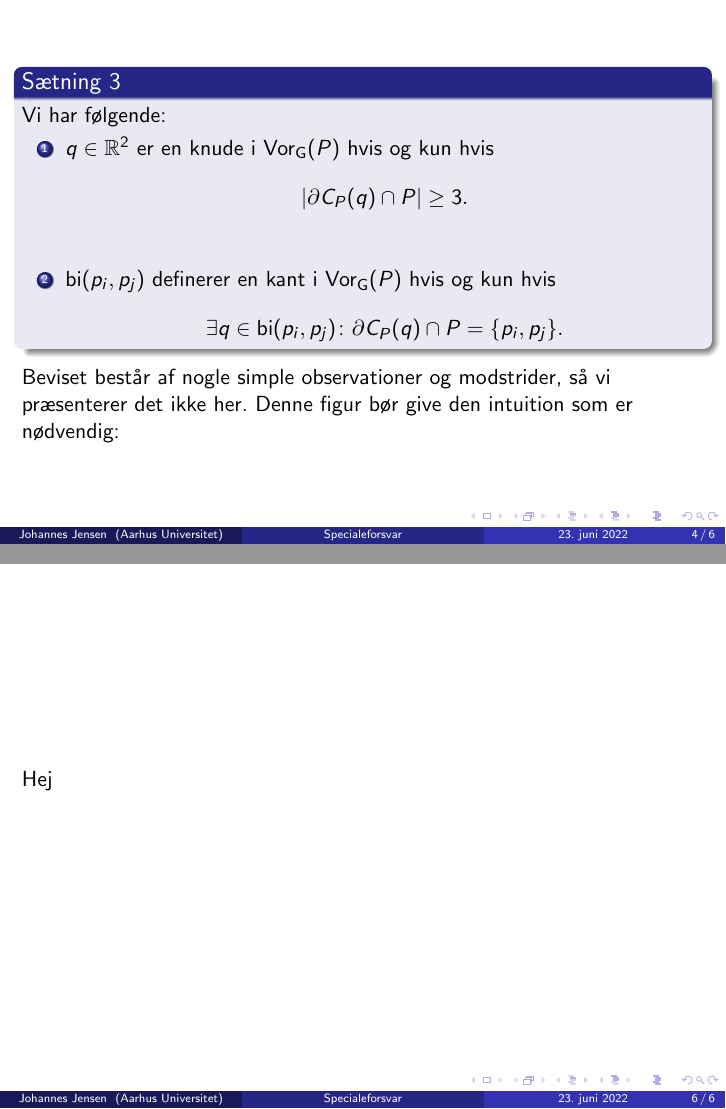
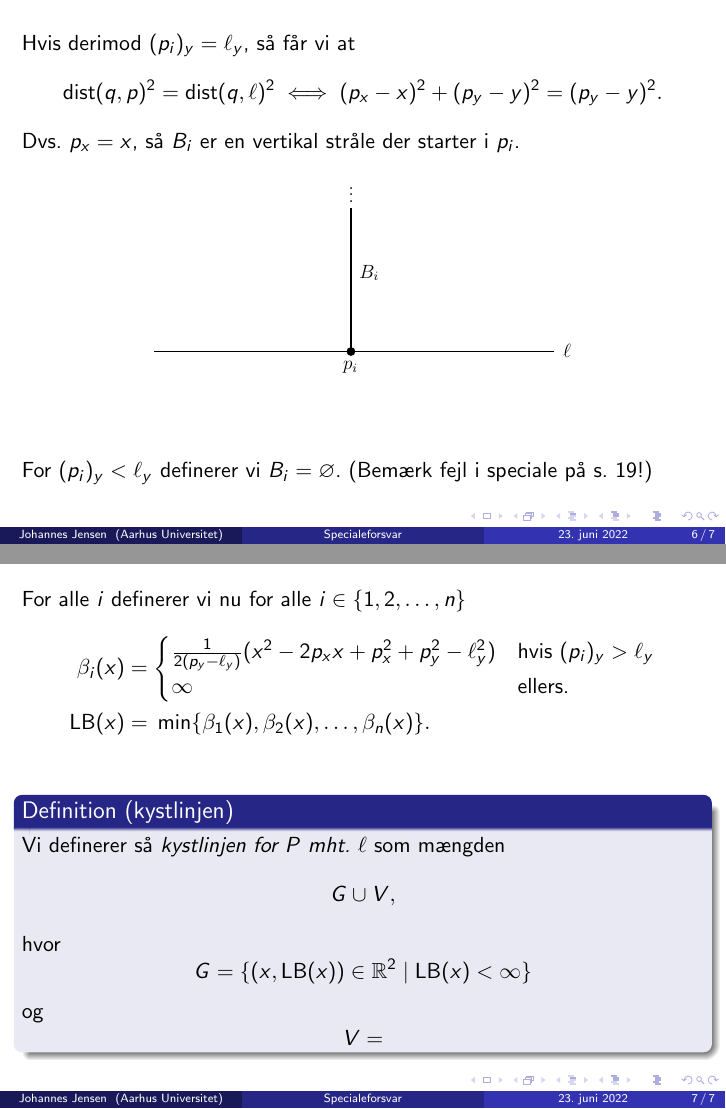
Before and after one commit to FunByJohn/speciale, LaTeX slides (slides/slides.tex): pages 19 and 22 of 22 before the commit and pages 32 and 42 of 42 after it, joined at a grey line. Compiled offline with pdfLaTeX.

Commit message:
Making slides jun 23 16:56

```diff
--- a/slides/slides.tex
+++ b/slides/slides.tex
@@ -495,3 +495,2 @@ Beviset består af nogle simple observationer og modstrider, så vi præsenterer
 \begin{frame}
 \pause
-Hej
@@ -500 +512,101 @@ Hej
+\begin{frame}
+\pause
+Givet et punkt $p = (p_x, p_y) \in \R^2$ \pause og en sweep line $\ell \colon y = \ell_y$ \pause så er
+\[
+	\dist(p, \ell) = \abs{p_y - \ell_y}.
+\]
+\pause Vi definerer så
+\[
+	B_i = \makeset{q \in \R^2}{\dist(q, p_i) = \dist(q, \ell)}
+\]
+for alle $i \in \curly{1, 2, \ldots, n}$.
+\end{frame}
+
+\begin{frame}
+\pause
+Hvis $(p_i)_y > \ell_y$ \pause så kan vi parametrisere $B_i$ som en parabel: \pause
+\[
+	\includegraphics[scale=0.5]{../images/hyperbola_intro}
+\]
+\pause Lad $p = (p_x, p_y)$ beskrive $p_i$ \pause og lad $q = (x, y) \in B_i$. \pause Vi kigger så på
+\[
+	\dist(q, p)^2 = \dist(q, \ell)^2 \pause \iff (p_x - x)^2 + (p_y - y)^2 = (y - \ell_y)^2.
+\]
+\pause Da $p_y \neq \ell_y$ kan vi omskrive til
+\[
+	y = \frac{1}{2(p_y - \ell_y)} (x^2 - 2 p_x x + p_x^2 + p_y^2 - \ell_y^2),
+\]
+\pause hvilket parametriserer $B_i$ hvis $(p_i)_y > \ell_y$.
+\end{frame}
+
+\begin{frame}
+\pause
+Hvis derimod $(p_i)_y = \ell_y$\pause, så får vi at
+\[
+	\dist(q, p)^2 = \dist(q, \ell)^2 \pause \iff (p_x - x)^2 + (p_y - y)^2 = (p_y - y)^2.
+\]
+\pause Dvs. $p_x = x$\pause, så $B_i$ er en vertikal stråle der starter i $p_i$.
+\[
+	\includegraphics[scale=0.8]{../images/vertical_arc}
+\]
+\longpause
+For $(p_i)_y < \ell_y$ definerer vi $B_i = \varnothing$. \pause (Bemærk fejl i speciale på s. 19!)
+\end{frame}
+
+\begin{frame}
+\pause
+For alle $i$ definerer vi nu for alle $i \in \curly{1, 2, \ldots, n}$ \pause
+\begin{align*}
+	\beta_i(x) &= \begin{cases} \Pause
+		\frac{1}{2(p_y - \ell_y)} (x^2 - 2 p_x x + p_x^2 + p_y^2 - \ell_y^2) & \text{hvis $(p_i)_y > \ell_y$} \\ \Pause
+		\infty & \text{ellers.}
+	\end{cases} \\ \Pause
+	\textsf{LB}(x) &= \Pause \min\curly{\beta_1(x), \beta_2(x), \ldots, \beta_n(x)}.
+\end{align*}
+\pause
+\begin{block}{Definition (kystlinjen)}
+\pause
+Vi definerer så \textit{kystlinjen for $P$ mht. $\ell$} som mængden
+\[
+	G \cup V,
+\]
+\pause hvor
+\[
+	G = \makeset{(x, \textsf{LB}(x)) \in \R^2}{\textsf{LB}(x) < \infty}
+\]
+og
+\[
+	V =
+\]
+\end{block}
+\end{frame}
+
+
+
+
+
+
+
+
+
+
+
+
+
+
+
+
+
+
+
+
+
+
+
+
+
+
+
+
+
 \end{document}
```
Also changed, not shown: slides/slides.pdf, slides/slides.tex (17 more changed lines), 1 other file.
